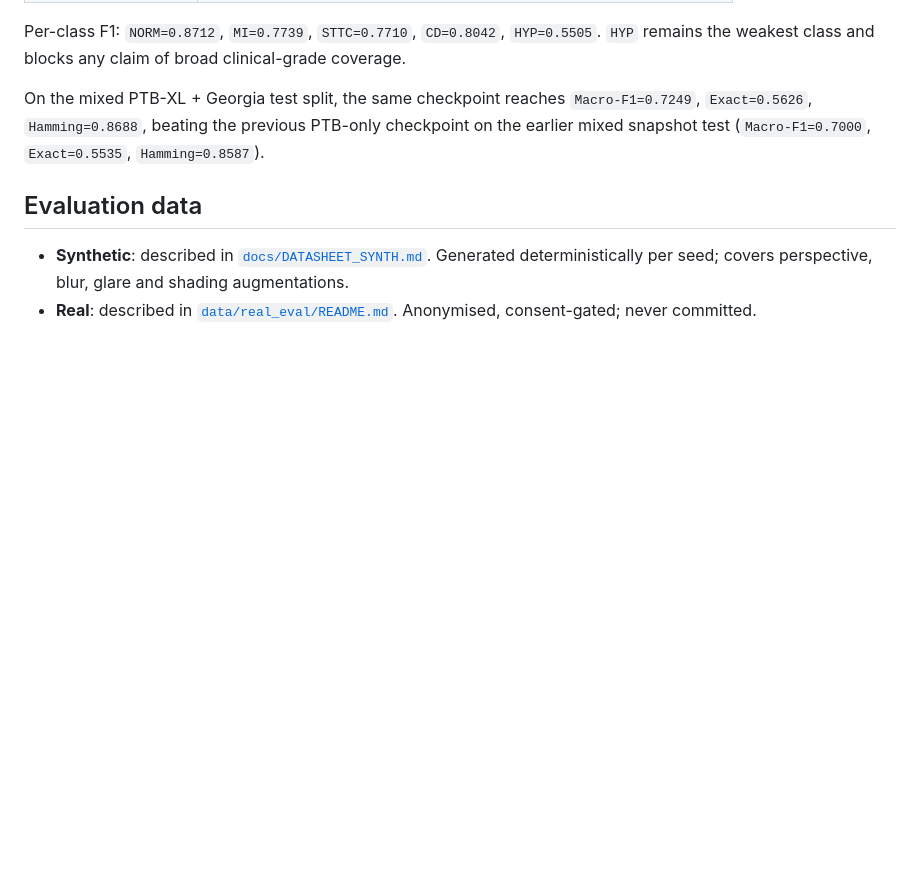
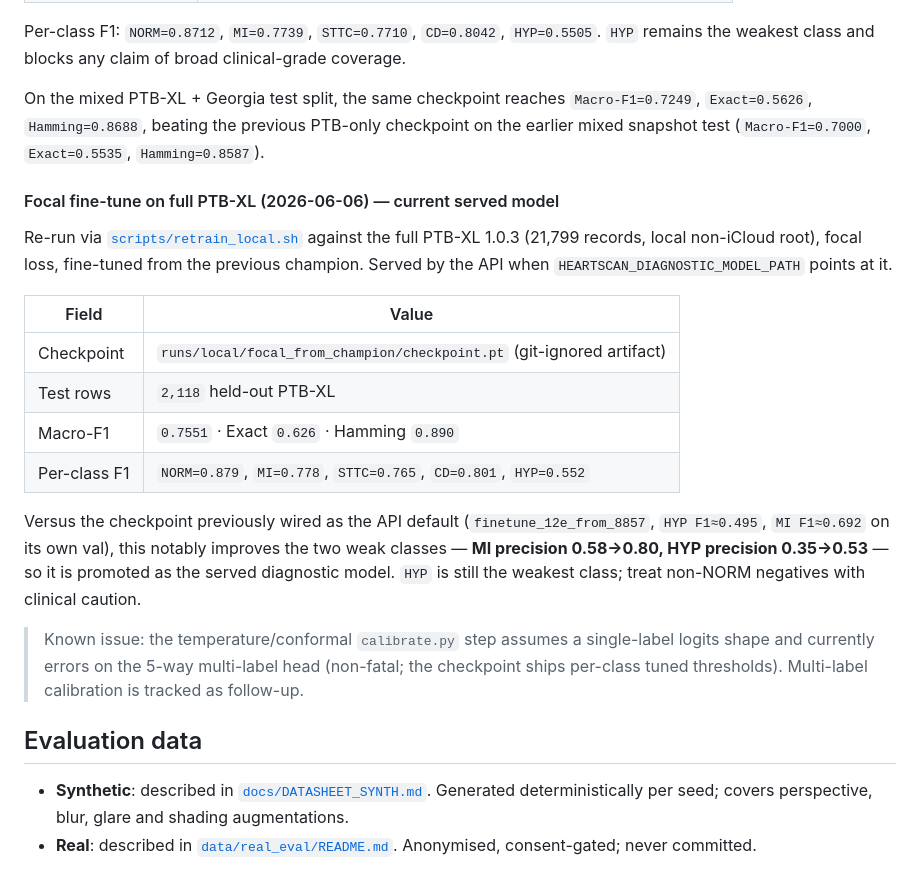
Before and after one commit to Davmunrey/Heartcheck, a Markdown page: docs/MODEL_CARD.md, the part around the change. GitHub-like rendering; blank space fills up the shorter version.

Commit message:
docs(model-card): record focal full-PTB-XL retrain as served model
Macro-F1 0.7551 (PTB-XL held-out, 2118 rows), per-class NORM .879 MI .778
STTC .765 CD .801 HYP .552. Promotes over the previously-served default
(MI precision 0.58->0.80, HYP 0.35->0.53). Notes the multi-label calibrate.py
shape bug as follow-up.

```diff
--- a/docs/MODEL_CARD.md
+++ b/docs/MODEL_CARD.md
@@ -78,6 +78,31 @@ On the mixed PTB-XL + Georgia test split, the same checkpoint reaches
 PTB-only checkpoint on the earlier mixed snapshot test (`Macro-F1=0.7000`,
 `Exact=0.5535`, `Hamming=0.8587`).
 
+#### Focal fine-tune on full PTB-XL (2026-06-06) — current served model
+
+Re-run via [`scripts/retrain_local.sh`](../scripts/retrain_local.sh) against the
+full PTB-XL 1.0.3 (21,799 records, local non-iCloud root), focal loss,
+fine-tuned from the previous champion. Served by the API when
+`HEARTSCAN_DIAGNOSTIC_MODEL_PATH` points at it.
+
+| Field | Value |
+|-------|-------|
+| Checkpoint | `runs/local/focal_from_champion/checkpoint.pt` (git-ignored artifact) |
+| Test rows | `2,118` held-out PTB-XL |
+| Macro-F1 | `0.7551` · Exact `0.626` · Hamming `0.890` |
+| Per-class F1 | `NORM=0.879`, `MI=0.778`, `STTC=0.765`, `CD=0.801`, `HYP=0.552` |
+
+Versus the checkpoint previously wired as the API default
+(`finetune_12e_from_8857`, `HYP F1≈0.495`, `MI F1≈0.692` on its own val), this
+notably improves the two weak classes — **MI precision 0.58→0.80, HYP precision
+0.35→0.53** — so it is promoted as the served diagnostic model. `HYP` is still
+the weakest class; treat non-NORM negatives with clinical caution.
+
+> Known issue: the temperature/conformal `calibrate.py` step assumes a
+> single-label logits shape and currently errors on the 5-way multi-label head
+> (non-fatal; the checkpoint ships per-class tuned thresholds). Multi-label
+> calibration is tracked as follow-up.
+
 ## Evaluation data
 
 - **Synthetic**: described in [`docs/DATASHEET_SYNTH.md`](DATASHEET_SYNTH.md). Generated deterministically per seed; covers perspective, blur, glare and shading augmentations.
```
